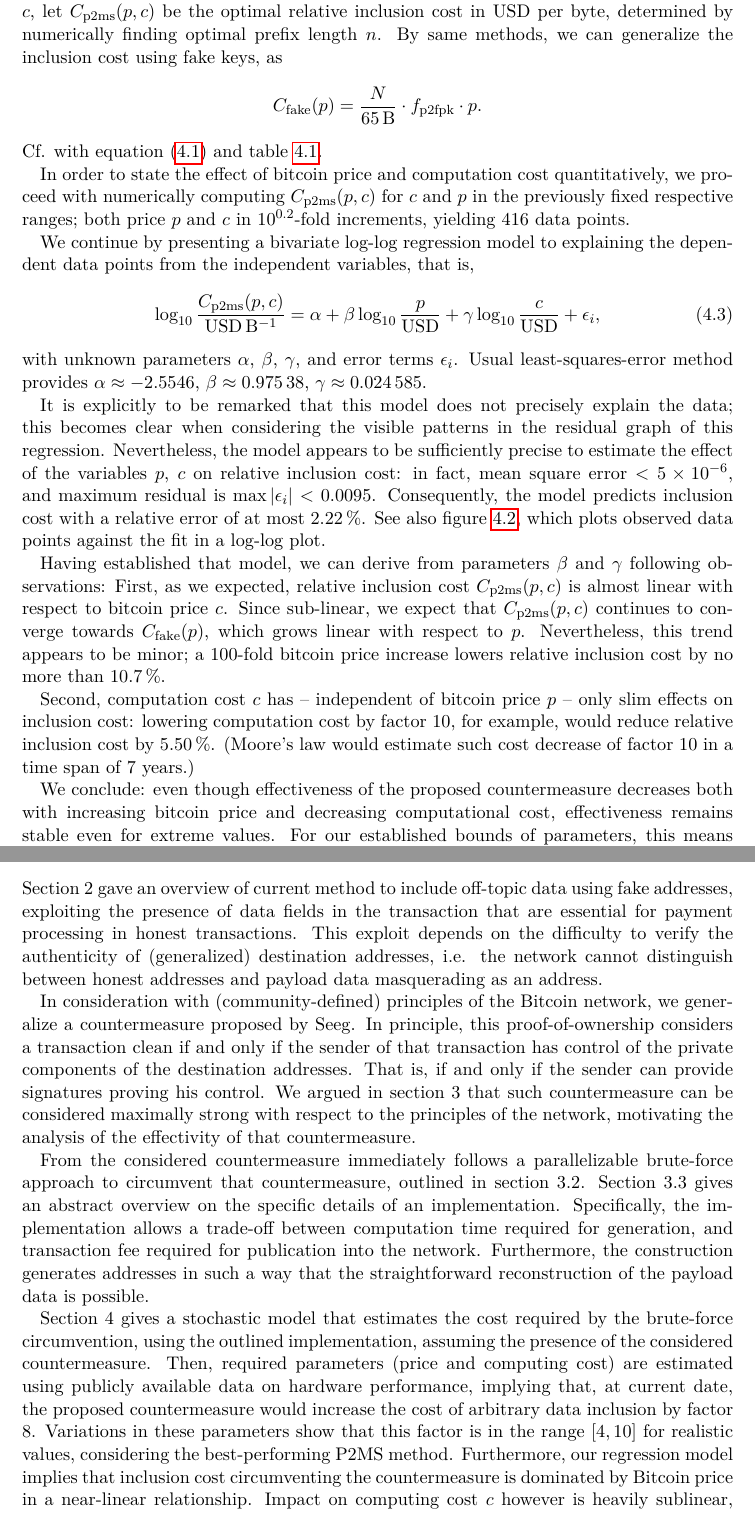
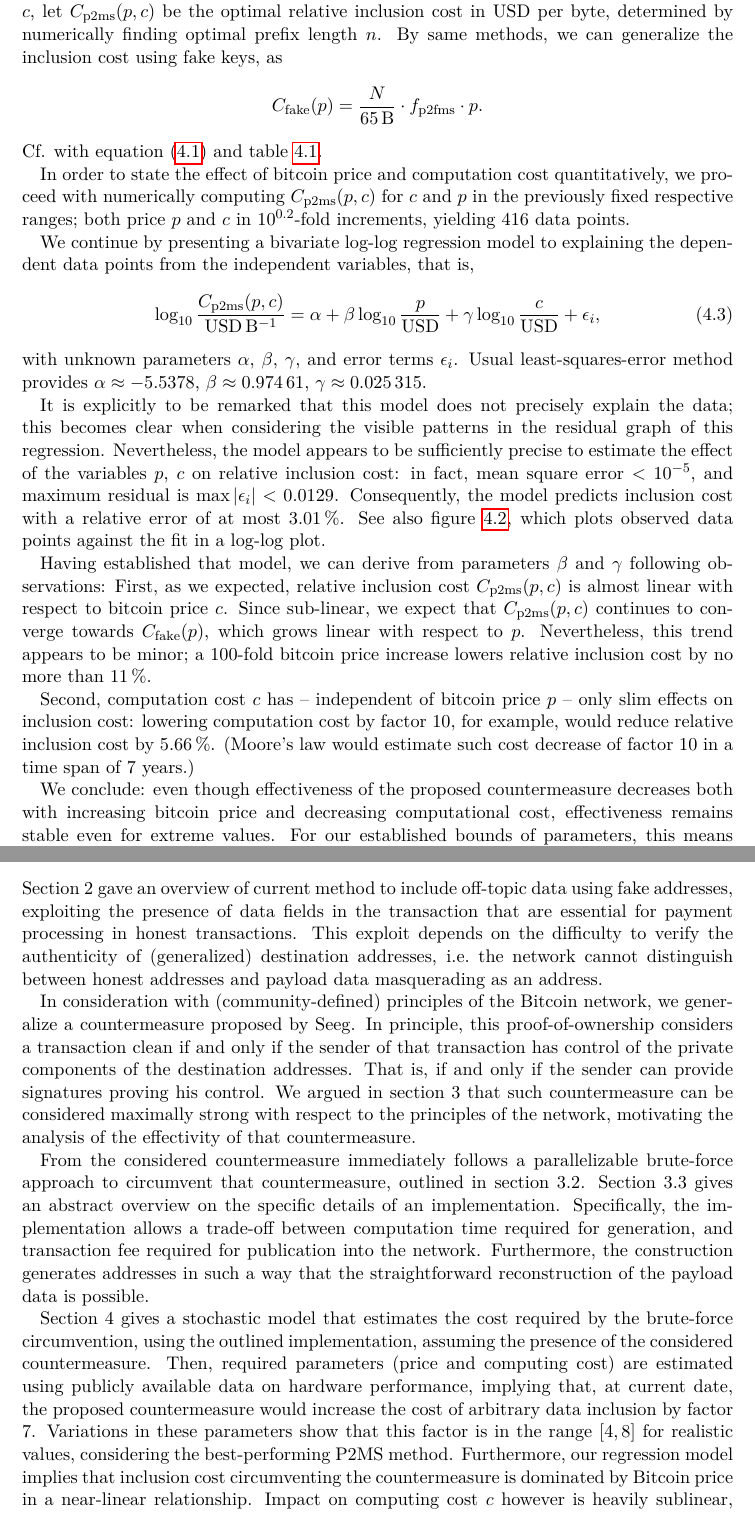
Before and after one commit to aehrm/itsec-practicum-report-2020, a LaTeX thesis (report.tex): two parts of pages 25 and 27 of 32, joined at a grey line, cut so that both start at the same text. Compiled offline with LuaLaTeX.

Commit message:
Snapshot

```diff
--- a/report.tex
+++ b/report.tex
@@ -867,7 +867,7 @@ Accordingly, the final results of the following calculation can be interpreted a
 As was already performed in section \ref{sec:parameters}, we can define parameter $f$ in units of sat, and multiply with $p$ to obtain parameter $f$ in terms of USD.
 Combining with given parameter $c$, let $C_\text{p2ms}(p,c)$ be the optimal relative inclusion cost in USD per byte, determined by numerically finding optimal prefix length $n$.
 By same methods, we can generalize the inclusion cost using fake keys, as
-\[ C_\text{fake}(p) = \frac{N}{\SI{65}{\byte}} \cdot f_\text{p2fpk} \cdot p. \]
+\[ C_\text{fake}(p) = \frac{N}{\SI{65}{\byte}} \cdot f_\text{p2fms} \cdot p. \]
 Cf. with equation (\ref{eq:totalcost}) and table \ref{table:txtypes-parameters}.
 
 In order to state the effect of bitcoin price and computation cost quantitatively, we proceed with numerically computing $C_\text{p2ms}(p,c)$ for $c$ and $p$ in the previously fixed respective ranges; both price $p$ and $c$ in $10^{0.2}$-fold increments, yielding 416 data points.
@@ -875,22 +875,22 @@ In order to state the effect of bitcoin price and computation cost quantitativel
 We continue by presenting a bivariate log-log regression model to explaining the dependent data points from the independent variables, that is,
 \begin{equation} \log_{10} \frac{C_\text{p2ms}(p, c)}{\text{USD}\,\si{\per\byte}} = \alpha + \beta \log_{10} \frac{p}{\text{USD}} + \gamma \log_{10} \frac{c}{\text{USD}} + \epsilon_i, \label{eq:regressionmodel}\end{equation}
 with unknown parameters $\alpha$, $\beta$, $\gamma$, and error terms $\epsilon_i$.
-Usual least-squares-error method provides $\alpha \approx \num{-2.5546}$, $\beta \approx\num{0.97538}$, $\gamma \approx\num{.024585}$.
+Usual least-squares-error method provides $\alpha \approx \num{-5.5378}$, $\beta \approx\num{0.97461}$, $\gamma \approx\num{.025315}$.
 
 
 It is explicitly to be remarked that this model does not precisely explain the data; this becomes clear when considering the visible patterns in the residual graph of this regression.
-Nevertheless, the model appears to be sufficiently precise to estimate the effect of the variables $p$, $c$ on relative inclusion cost: in fact, mean square error $< \num{5e-6}$, and maximum residual is $\max |\epsilon_i| < 0.0095$. Consequently, the model predicts inclusion cost with a relative error of at most \SI{2.22}{\percent}.
+Nevertheless, the model appears to be sufficiently precise to estimate the effect of the variables $p$, $c$ on relative inclusion cost: in fact, mean square error $< \num{e-5}$, and maximum residual is $\max |\epsilon_i| < 0.0129$. Consequently, the model predicts inclusion cost with a relative error of at most \SI{3.01}{\percent}.
 See also figure \ref{figure:fit}, which plots observed data points against the fit in a log-log plot.
 
 Having established that model, we can derive from parameters $\beta$ and $\gamma$ following observations:
 First, as we expected, relative inclusion cost $C_\mathrm{p2ms}(p,c)$ is almost linear with respect to bitcoin price $c$.
 Since sub-linear, we expect that $C_\mathrm{p2ms}(p,c)$ continues to converge towards $C_\mathrm{fake}(p)$, which grows linear with respect to $p$.
-Nevertheless, this trend appears to be minor; a 100-fold bitcoin price increase lowers relative inclusion cost by no more than \SI{10.7}{\percent}.
+Nevertheless, this trend appears to be minor; a 100-fold bitcoin price increase lowers relative inclusion cost by no more than \SI{11}{\percent}.
 
-Second, computation cost $c$ has – independent of bitcoin price $p$ – only slim effects on inclusion cost: lowering computation cost by factor $10$, for example, would reduce relative inclusion cost by \SI{5.50}{\percent}. (Moore's law would estimate such cost decrease of factor $10$ in a time span of 7 years.)
+Second, computation cost $c$ has – independent of bitcoin price $p$ – only slim effects on inclusion cost: lowering computation cost by factor $10$, for example, would reduce relative inclusion cost by \SI{5.66}{\percent}. (Moore's law would estimate such cost decrease of factor $10$ in a time span of 7 years.)
 
 We conclude: even though effectiveness of the proposed countermeasure decreases both with increasing bitcoin price and decreasing computational cost, effectiveness remains stable even for extreme values.
-For our established bounds of parameters, this means $\num{4.7} \leq C_\mathrm{p2ms}(p,c) / C_\mathrm{fake}(p) \leq \num{8.2}$.
+For our established bounds of parameters, this means $\num{4.7} \leq C_\mathrm{p2ms}(p,c) / C_\mathrm{fake}(p) \leq \num{8.1}$.
 
 %   \chapter{Cost of malicious attack}
 %
@@ -981,7 +981,7 @@ For our established bounds of parameters, this means $\num{4.7} \leq C_\mathrm{p
 \section{Summary}
 
 Section 2 gave an overview of current method to include off-topic data using fake addresses, exploiting the presence of data fields in the transaction that are essential for payment processing in honest transactions.
-This exploit depends on the difficulty to verify the authenticity of (generalized) destination addresses, i.e. the network cannot distinguish between honest addresses and payload data masquerading as an address.
+This exploit depends on the difficulty to verify the authenticity of (generalized) destination addresses, i.e.\@ the network cannot distinguish between honest addresses and payload data masquerading as an address.
 
 In consideration with (community-defined) principles of the Bitcoin network, we generalize a countermeasure proposed by Seeg.
 In principle, this proof-of-ownership considers a transaction clean if and only if the sender of that transaction has control of the private components of the destination addresses.
@@ -993,8 +993,8 @@ Specifically, the implementation allows a trade-off between computation time req
 Furthermore, the construction generates addresses in such a way that the straightforward reconstruction of the payload data is possible.
 
 Section 4 gives a stochastic model that estimates the cost required by the brute-force circumvention, using the outlined implementation, assuming the presence of the considered countermeasure.
-Then, required parameters (price and computing cost) are estimated using publicly available data on hardware performance, implying that, at current date, the proposed countermeasure would increase the cost of arbitrary data inclusion by factor 8.
-Variations in these parameters show that this factor is in the range $[4, 10]$ for realistic values, considering the best-performing P2MS method.
+Then, required parameters (price and computing cost) are estimated using publicly available data on hardware performance, implying that, at current date, the proposed countermeasure would increase the cost of arbitrary data inclusion by factor 7.
+Variations in these parameters show that this factor is in the range $[4, 8]$ for realistic values, considering the best-performing P2MS method.
 Furthermore, our regression model implies that inclusion cost circumventing the countermeasure is dominated by Bitcoin price in a near-linear relationship.
 Impact on computing cost $c$ however is heavily sublinear, with a growth behavior proportional to $c^\gamma$, $\gamma \ll 1$ (cf.\@ eq.\@ \ref{eq:regressionmodel}), implying that improvements in hardware lead to minor effects on the effectivity of the countermeasure.
 
```
Also changed, not shown: plot2-fit.csv (+2 -2 lines), plot3-fit.csv (+2 -2 lines), report.tex (6 more changed lines).
